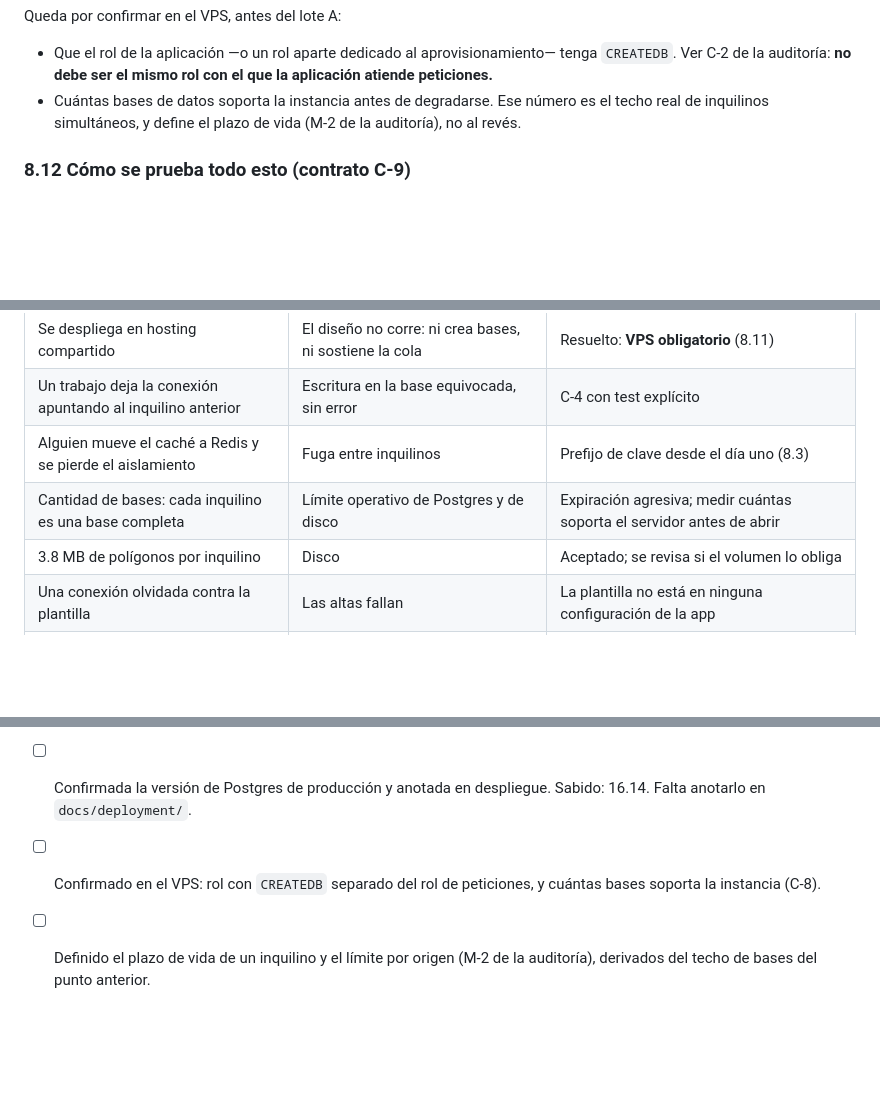
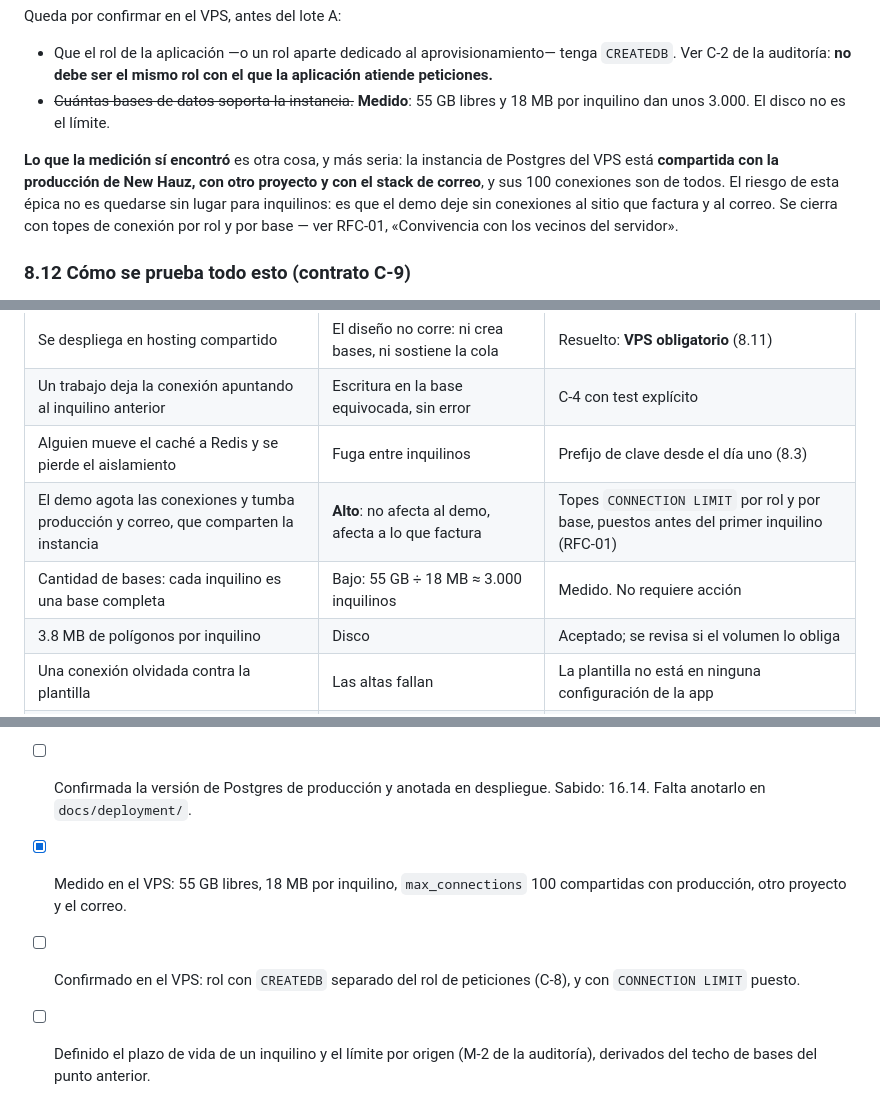
Before and after one commit to krisblumen/realesatesystemdemo, a Markdown page: docs/epicas/epica-demo-multi-inquilino.md, 3 parts joined by grey strips. Rendered like a GitHub page; blank space fills up the shorter version.

```diff
--- a/docs/epicas/epica-demo-multi-inquilino.md
+++ b/docs/epicas/epica-demo-multi-inquilino.md
@@ -321,9 +321,15 @@ Queda por confirmar en el VPS, antes del lote A:
 - Que el rol de la aplicación —o un rol aparte dedicado al aprovisionamiento—
   tenga `CREATEDB`. Ver C-2 de la auditoría: **no debe ser el mismo rol con el
   que la aplicación atiende peticiones.**
-- Cuántas bases de datos soporta la instancia antes de degradarse. Ese número es
-  el techo real de inquilinos simultáneos, y define el plazo de vida (M-2 de la
-  auditoría), no al revés.
+- ~~Cuántas bases de datos soporta la instancia.~~ **Medido**: 55 GB libres y 18
+  MB por inquilino dan unos 3.000. El disco no es el límite.
+
+**Lo que la medición sí encontró** es otra cosa, y más seria: la instancia de
+Postgres del VPS está **compartida con la producción de New Hauz, con otro
+proyecto y con el stack de correo**, y sus 100 conexiones son de todos. El riesgo
+de esta épica no es quedarse sin lugar para inquilinos: es que el demo deje sin
+conexiones al sitio que factura y al correo. Se cierra con topes de conexión por
+rol y por base — ver RFC-01, «Convivencia con los vecinos del servidor».
 
 ### 8.12 Cómo se prueba todo esto (contrato C-9)
 
@@ -436,7 +442,8 @@ que se copió el código. El índice está en `docs/rfcdemo/README.md`.
 | Se despliega en hosting compartido | El diseño no corre: ni crea bases, ni sostiene la cola | Resuelto: **VPS obligatorio** (8.11) |
 | Un trabajo deja la conexión apuntando al inquilino anterior | Escritura en la base equivocada, sin error | C-4 con test explícito |
 | Alguien mueve el caché a Redis y se pierde el aislamiento | Fuga entre inquilinos | Prefijo de clave desde el día uno (8.3) |
-| Cantidad de bases: cada inquilino es una base completa | Límite operativo de Postgres y de disco | Expiración agresiva; medir cuántas soporta el servidor antes de abrir |
+| El demo agota las conexiones y tumba producción y correo, que comparten la instancia | **Alto**: no afecta al demo, afecta a lo que factura | Topes `CONNECTION LIMIT` por rol y por base, puestos antes del primer inquilino (RFC-01) |
+| Cantidad de bases: cada inquilino es una base completa | Bajo: 55 GB ÷ 18 MB ≈ 3.000 inquilinos | Medido. No requiere acción |
 | 3.8 MB de polígonos por inquilino | Disco | Aceptado; se revisa si el volumen lo obliga |
 | Una conexión olvidada contra la plantilla | Las altas fallan | La plantilla no está en ninguna configuración de la app |
 | Postgres 16 en producción, 18 en desarrollo | Comportamiento distinto entre ambientes | Documentado; la restricción de plantilla aplica en las dos |
@@ -459,8 +466,10 @@ que se copió el código. El índice está en `docs/rfcdemo/README.md`.
       VPS, y 8.11 documenta que el VPS haría falta igual sin el certificado.
 - [ ] Confirmada la versión de Postgres de producción y anotada en despliegue.
       Sabido: 16.14. Falta anotarlo en `docs/deployment/`.
-- [ ] Confirmado en el VPS: rol con `CREATEDB` separado del rol de peticiones, y
-      cuántas bases soporta la instancia (C-8).
+- [x] Medido en el VPS: 55 GB libres, 18 MB por inquilino, `max_connections` 100
+      compartidas con producción, otro proyecto y el correo.
+- [ ] Confirmado en el VPS: rol con `CREATEDB` separado del rol de peticiones
+      (C-8), y con `CONNECTION LIMIT` puesto.
 - [ ] Definido el plazo de vida de un inquilino y el límite por origen (M-2 de la
       auditoría), derivados del techo de bases del punto anterior.
 - [ ] Los nueve contratos tienen un test nombrado que los verifica.
```
Also changed, not shown: docs/rfcdemo/RFC-01-BASE-CENTRAL-Y-MODELO-DE-INQUILINO.md (+45 -1 lines).
